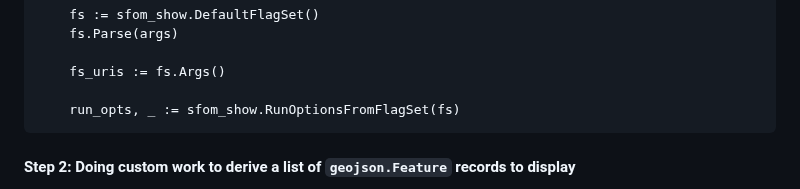
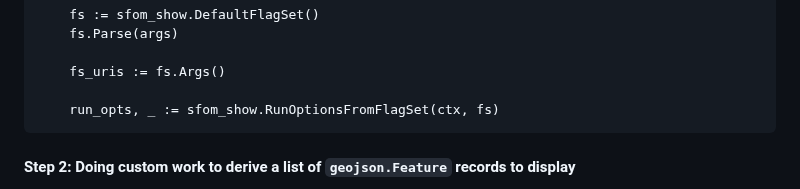
Before and after one commit to sfomuseum/go-geojson-show, a Markdown page: README.md, the part around the change. Drawn GitHub-style.

````diff
--- a/README.md
+++ b/README.md
@@ -171,7 +171,7 @@ func show(args []string) {
 
 	fs_uris := fs.Args()
 
-	run_opts, _ := sfom_show.RunOptionsFromFlagSet(fs)
+	run_opts, _ := sfom_show.RunOptionsFromFlagSet(ctx, fs)
 ```
 
 #### Step 2: Doing custom work to derive a list of `geojson.Feature` records to display
````
